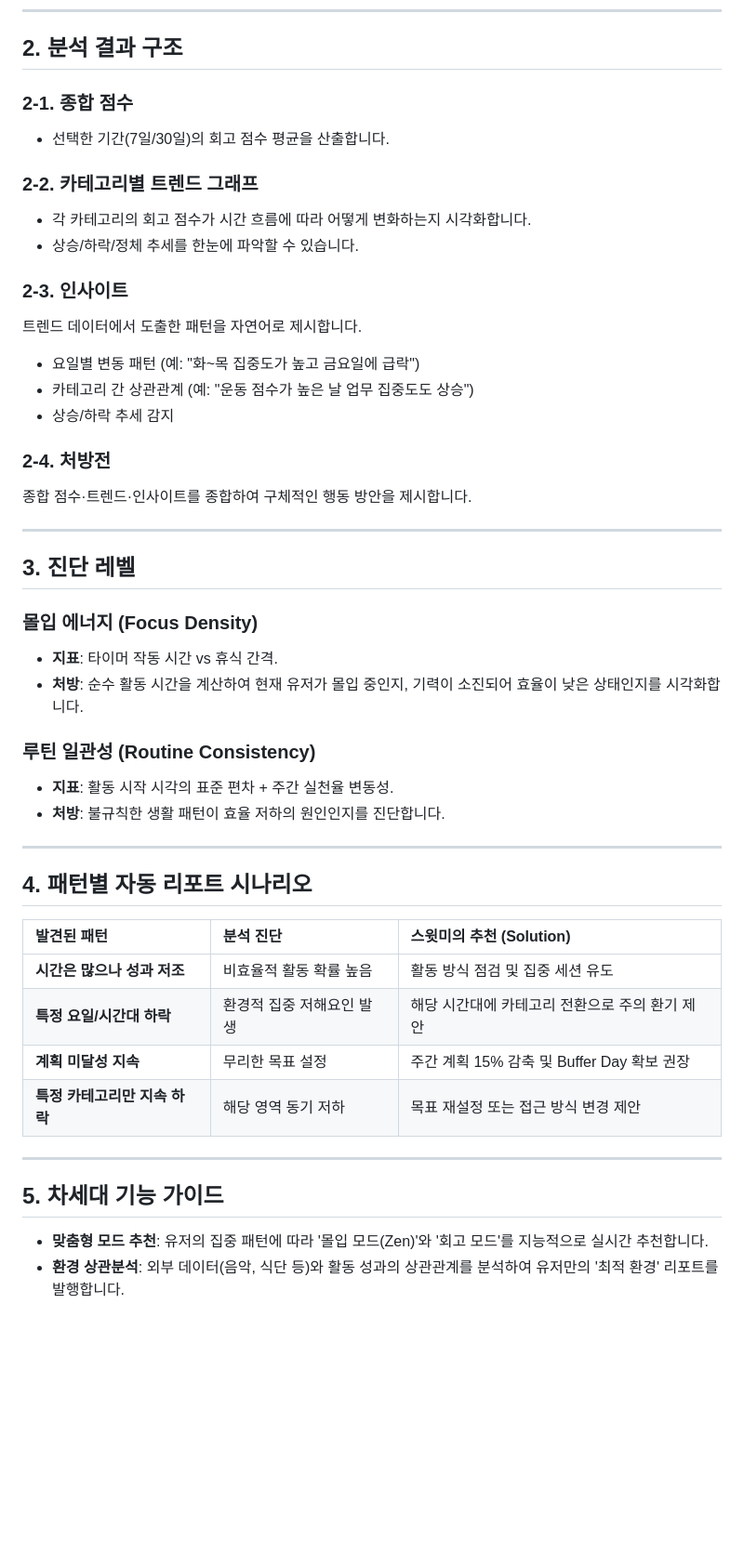
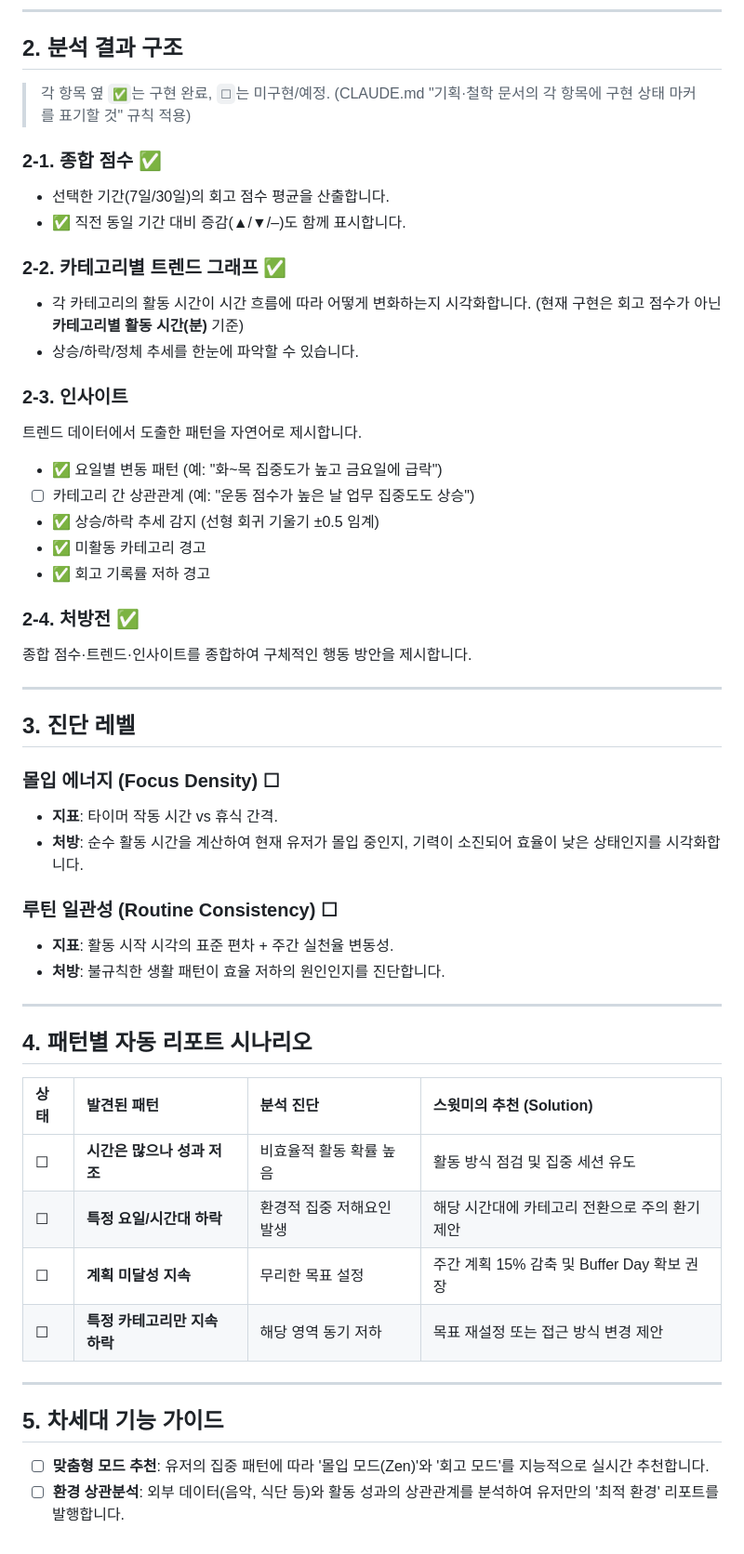
Before and after one commit to pdjack/swithme, a Markdown page: 활용정보/유저_공부패턴_분석.md, the part around the change. Shown at 93% size. Rendered like a GitHub page; blank space fills up the shorter version.

Commit message:
docs: 기획·철학 문서에 구현 상태 마커(✅/☐) 표기 규칙 추가
- CLAUDE.md "작업 시 유의사항"에 마커 표기 규칙을 추가해, 코드를 열지 않아도 철학과 실제 구현의 delta를 한눈에 파악할 수 있게 한다.
- 활용정보/유저_공부패턴_분석.md의 모든 항목에 현재 구현 상태 마커를 부여하고, 2-2 트렌드 그래프 기준을 실제 구현(활동 시간 분)에 맞게 정정.

Co-Authored-By: Claude Opus 4.7 (1M context) <noreply@anthropic.com>

```diff
--- a/활용정보/유저_공부패턴_분석.md
+++ b/활용정보/유저_공부패턴_분석.md
@@ -18,24 +18,29 @@
 
 ## 2. 분석 결과 구조
 
-### 2-1. 종합 점수
+> 각 항목 옆 `✅`는 구현 완료, `☐`는 미구현/예정. (CLAUDE.md "기획·철학 문서의 각 항목에 구현 상태 마커를 표기할 것" 규칙 적용)
+
+### 2-1. 종합 점수 ✅
 
 - 선택한 기간(7일/30일)의 회고 점수 평균을 산출합니다.
+- ✅ 직전 동일 기간 대비 증감(▲/▼/–)도 함께 표시합니다.
 
-### 2-2. 카테고리별 트렌드 그래프
+### 2-2. 카테고리별 트렌드 그래프 ✅
 
-- 각 카테고리의 회고 점수가 시간 흐름에 따라 어떻게 변화하는지 시각화합니다.
+- 각 카테고리의 활동 시간이 시간 흐름에 따라 어떻게 변화하는지 시각화합니다. (현재 구현은 회고 점수가 아닌 **카테고리별 활동 시간(분)** 기준)
 - 상승/하락/정체 추세를 한눈에 파악할 수 있습니다.
 
 ### 2-3. 인사이트
 
 트렌드 데이터에서 도출한 패턴을 자연어로 제시합니다.
 
-- 요일별 변동 패턴 (예: "화~목 집중도가 높고 금요일에 급락")
-- 카테고리 간 상관관계 (예: "운동 점수가 높은 날 업무 집중도도 상승")
-- 상승/하락 추세 감지
+- ✅ 요일별 변동 패턴 (예: "화~목 집중도가 높고 금요일에 급락")
+- ☐ 카테고리 간 상관관계 (예: "운동 점수가 높은 날 업무 집중도도 상승")
+- ✅ 상승/하락 추세 감지 (선형 회귀 기울기 ±0.5 임계)
+- ✅ 미활동 카테고리 경고
+- ✅ 회고 기록률 저하 경고
 
-### 2-4. 처방전
+### 2-4. 처방전 ✅
 
 종합 점수·트렌드·인사이트를 종합하여 구체적인 행동 방안을 제시합니다.
 
@@ -43,11 +48,11 @@
 
 ## 3. 진단 레벨
 
-### 몰입 에너지 (Focus Density)
+### 몰입 에너지 (Focus Density) ☐
 - **지표**: 타이머 작동 시간 vs 휴식 간격.
 - **처방**: 순수 활동 시간을 계산하여 현재 유저가 몰입 중인지, 기력이 소진되어 효율이 낮은 상태인지를 시각화합니다.
 
-### 루틴 일관성 (Routine Consistency)
+### 루틴 일관성 (Routine Consistency) ☐
 - **지표**: 활동 시작 시각의 표준 편차 + 주간 실천율 변동성.
 - **처방**: 불규칙한 생활 패턴이 효율 저하의 원인인지를 진단합니다.
 
@@ -55,15 +60,15 @@
 
 ## 4. 패턴별 자동 리포트 시나리오
 
-| 발견된 패턴 | 분석 진단 | 스윗미의 추천 (Solution) |
-| :--- | :--- | :--- |
-| **시간은 많으나 성과 저조** | 비효율적 활동 확률 높음 | 활동 방식 점검 및 집중 세션 유도 |
-| **특정 요일/시간대 하락** | 환경적 집중 저해요인 발생 | 해당 시간대에 카테고리 전환으로 주의 환기 제안 |
-| **계획 미달성 지속** | 무리한 목표 설정 | 주간 계획 15% 감축 및 Buffer Day 확보 권장 |
-| **특정 카테고리만 지속 하락** | 해당 영역 동기 저하 | 목표 재설정 또는 접근 방식 변경 제안 |
+| 상태 | 발견된 패턴 | 분석 진단 | 스윗미의 추천 (Solution) |
+| :--- | :--- | :--- | :--- |
+| ☐ | **시간은 많으나 성과 저조** | 비효율적 활동 확률 높음 | 활동 방식 점검 및 집중 세션 유도 |
+| ☐ | **특정 요일/시간대 하락** | 환경적 집중 저해요인 발생 | 해당 시간대에 카테고리 전환으로 주의 환기 제안 |
+| ☐ | **계획 미달성 지속** | 무리한 목표 설정 | 주간 계획 15% 감축 및 Buffer Day 확보 권장 |
+| ☐ | **특정 카테고리만 지속 하락** | 해당 영역 동기 저하 | 목표 재설정 또는 접근 방식 변경 제안 |
 
 ---
 
 ## 5. 차세대 기능 가이드
-- **맞춤형 모드 추천**: 유저의 집중 패턴에 따라 '몰입 모드(Zen)'와 '회고 모드'를 지능적으로 실시간 추천합니다.
-- **환경 상관분석**: 외부 데이터(음악, 식단 등)와 활동 성과의 상관관계를 분석하여 유저만의 '최적 환경' 리포트를 발행합니다.
+- ☐ **맞춤형 모드 추천**: 유저의 집중 패턴에 따라 '몰입 모드(Zen)'와 '회고 모드'를 지능적으로 실시간 추천합니다.
+- ☐ **환경 상관분석**: 외부 데이터(음악, 식단 등)와 활동 성과의 상관관계를 분석하여 유저만의 '최적 환경' 리포트를 발행합니다.
```
Also changed, not shown: CLAUDE.md (+1 -0 lines).
